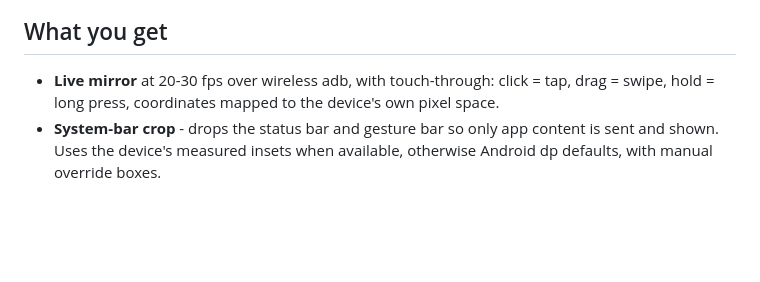
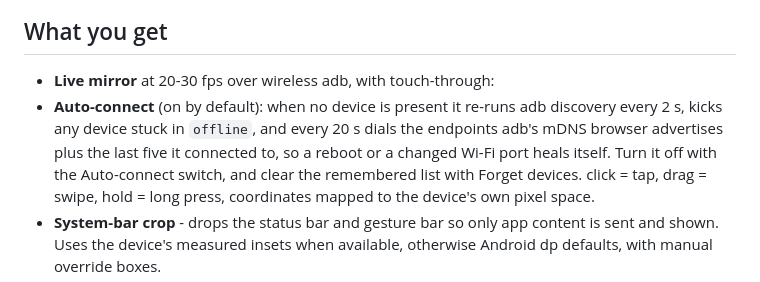
Before and after one commit to mv7pvg6v4p-spec/phone-mirror, a Markdown page: README.md, the part around the change. Drawn GitHub-style; blank space fills up the shorter version.

Commit message:
docs: describe auto-connect behaviour

```diff
--- a/README.md
+++ b/README.md
@@ -44,6 +44,11 @@ open http://127.0.0.1:8730/
 ## What you get
 
 - **Live mirror** at 20-30 fps over wireless adb, with touch-through:
+- **Auto-connect** (on by default): when no device is present it re-runs adb
+  discovery every 2 s, kicks any device stuck in `offline`, and every 20 s dials
+  the endpoints adb's mDNS browser advertises plus the last five it connected to,
+  so a reboot or a changed Wi-Fi port heals itself. Turn it off with the
+  Auto-connect switch, and clear the remembered list with Forget devices.
   click = tap, drag = swipe, hold = long press, coordinates mapped to the
   device's own pixel space.
 - **System-bar crop** - drops the status bar and gesture bar so only app
```
